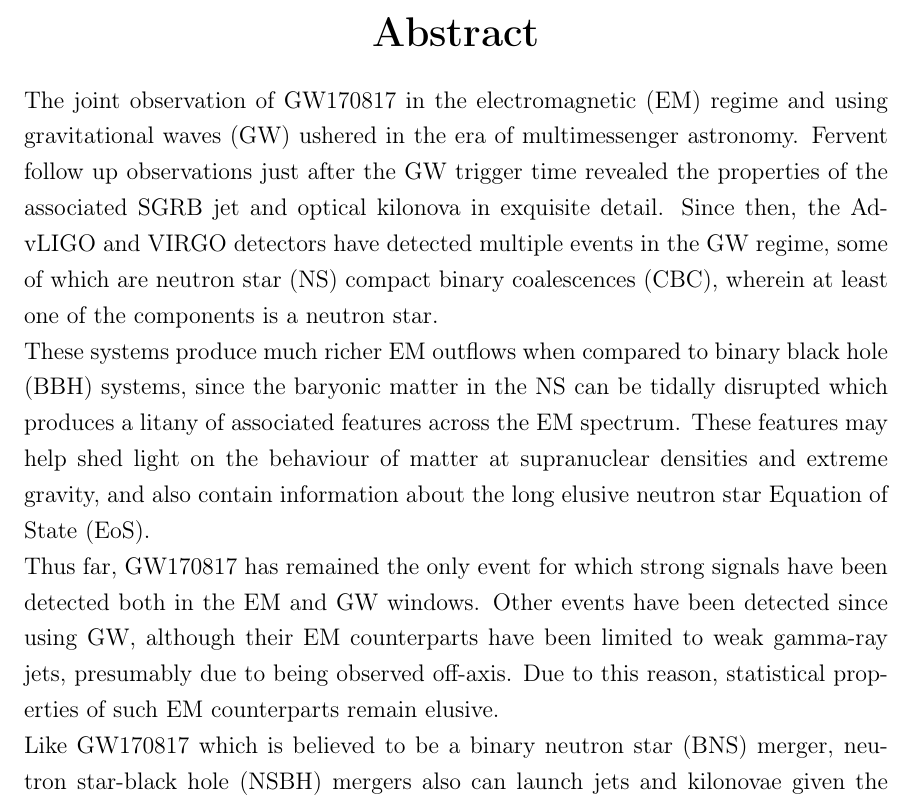
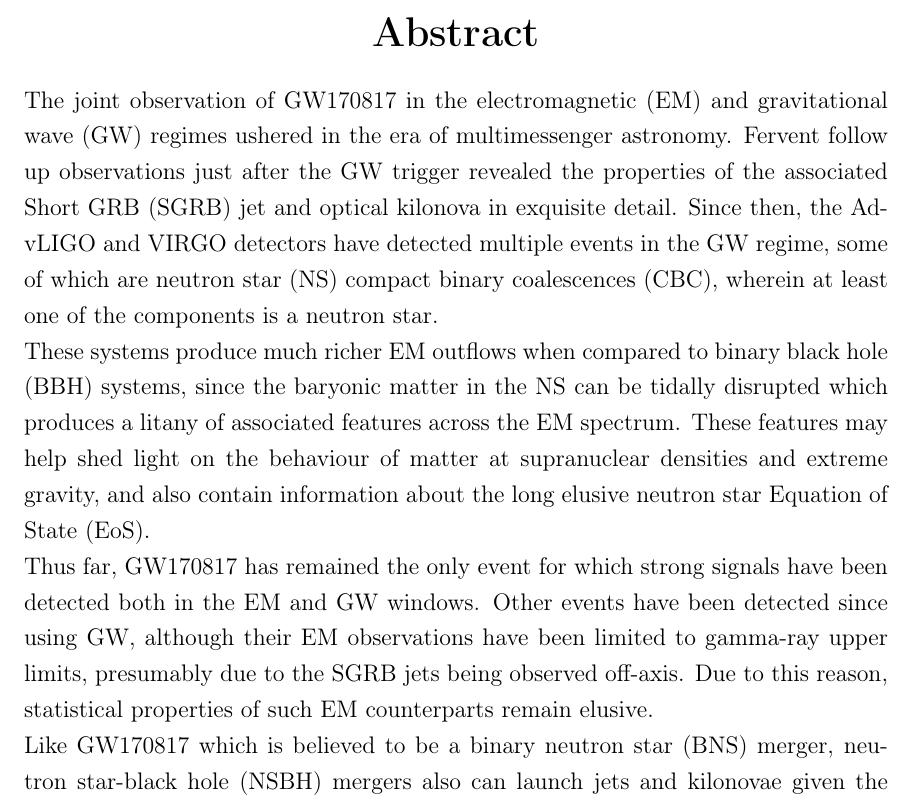
Before and after one commit to BSGalvan/thesis-final, a LaTeX thesis (doct.tex, which reads abstract.tex): part of page 11 of 92, cut so that both start at the same text. Compiled offline with pdfLaTeX.

Commit message:
fix abstract

```diff
--- a/abstract.tex
+++ b/abstract.tex
@@ -1,7 +1,7 @@
-The joint observation of GW170817 in the electromagnetic (EM) regime and using
-gravitational waves (GW) ushered in the era of multimessenger astronomy. Fervent follow
-up observations just after the GW trigger time revealed the properties of the associated
-SGRB jet and optical kilonova in exquisite detail. Since then, the AdvLIGO and VIRGO
+The joint observation of GW170817 in the electromagnetic (EM) and
+gravitational wave (GW) regimes ushered in the era of multimessenger astronomy. Fervent follow
+up observations just after the GW trigger revealed the properties of the associated
+Short GRB (SGRB) jet and optical kilonova in exquisite detail. Since then, the AdvLIGO and VIRGO
 detectors have detected multiple events in the GW regime, some of which are neutron star
 (NS) compact binary coalescences (CBC), wherein at least one of the components is a
 neutron star.\\
@@ -12,8 +12,8 @@
 contain information about the long elusive neutron star Equation of State (EoS).\\
 Thus far, GW170817 has remained the only event for which strong signals have been
 detected both in the EM and GW windows. Other events have been detected since using GW,
-although their EM counterparts have been limited to weak gamma-ray jets, presumably due
-to being observed off-axis. Due to this reason, statistical properties of such EM
+although their EM observations have been limited to gamma-ray upper limits, presumably due
+to the SGRB jets being observed off-axis. Due to this reason, statistical properties of such EM
 counterparts remain elusive.\\
 Like GW170817 which is believed to be a binary neutron star (BNS) merger, neutron
 star-black hole (NSBH) mergers also can launch jets and kilonovae given the right binary
```
